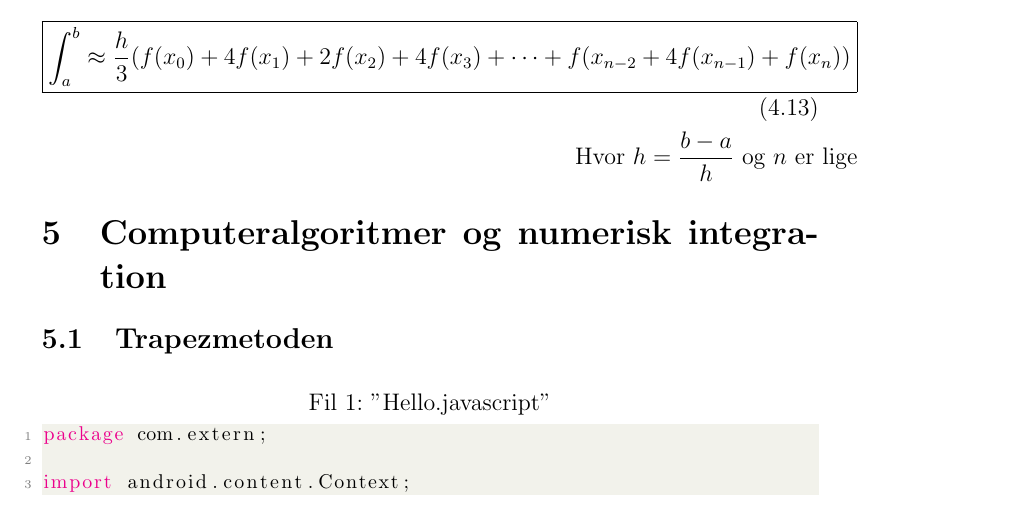
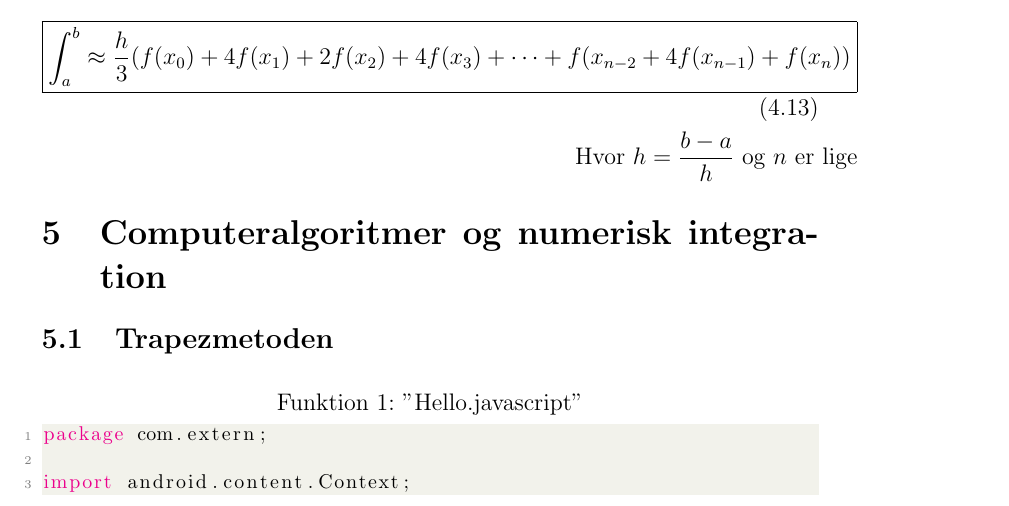
Before and after one commit to brunodev/Rapport, a LaTeX paper (Numerisk integration.tex): part of page 11 of 14, cut so that both start at the same text. Compiled offline with pdfLaTeX.

Commit message:
Nyt listings navn

```diff
--- a/Numerisk integration.tex
+++ b/Numerisk integration.tex
@@ -36,8 +36,7 @@
 }
 
 \lstset{style=mystyle}
-\renewcommand\lstlistingname{Fil}
-\renewcommand{\abstractname}{Hej}
+\renewcommand\lstlistingname{Funktion}
 \addto{\captionsdanish}{\renewcommand{\abstractname}{Abstract}}
 \numberwithin{equation}{section}
 
```
Also changed, not shown: Numerisk integration.pdf, 2 other files.
